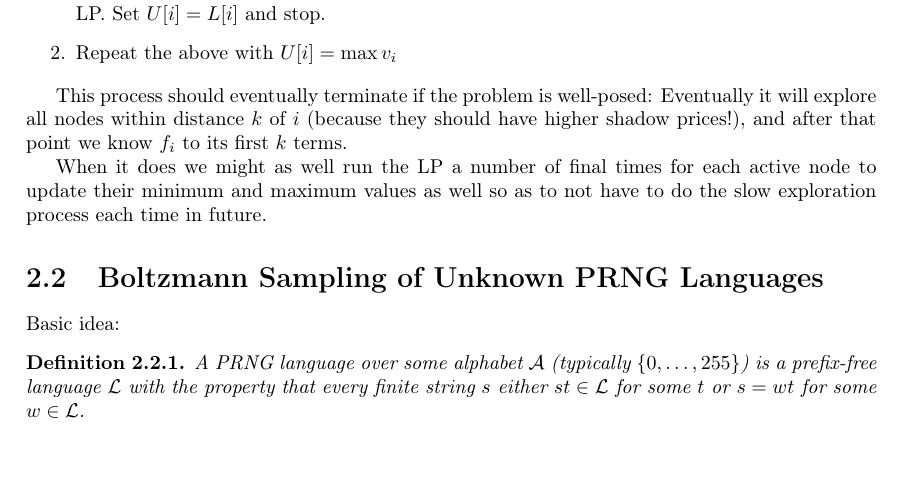
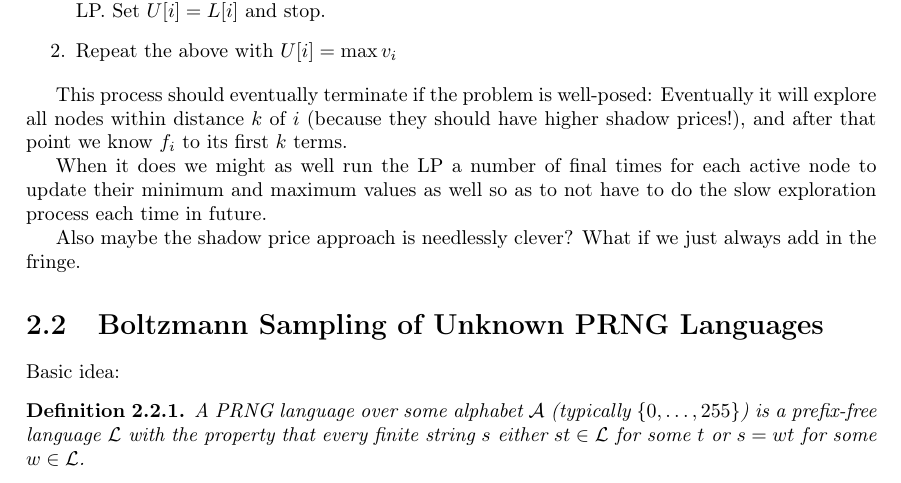
Before and after one commit to DRMacIver/research-notebook, a LaTeX thesis (notes.tex, which reads chapters/boltzmann-sampling.tex): part of page 8 of 43, cut so that both start at the same text. Compiled offline with pdfLaTeX.

Commit message:
Do we even need that?

```diff
--- a/chapters/boltzmann-sampling.tex
+++ b/chapters/boltzmann-sampling.tex
@@ -266,6 +266,9 @@ and after that point we know \(f_i\) to its first \(k\) terms.
 
 When it does we might as well run the LP a number of final times for each active node to update their minimum and maximum values as well so as to not have to do the slow exploration process each time in future.
 
+Also maybe the shadow price approach is needlessly clever?
+What if we just always add in the fringe.
+
 \section{Boltzmann Sampling of Unknown PRNG Languages}
 
 Basic idea:
```
